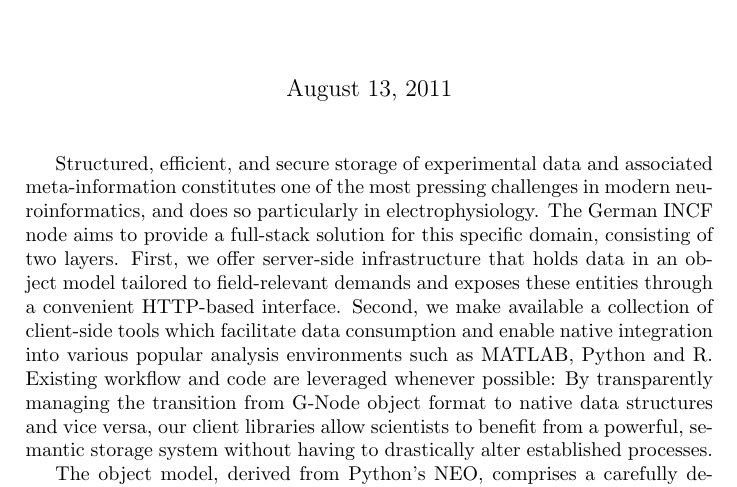
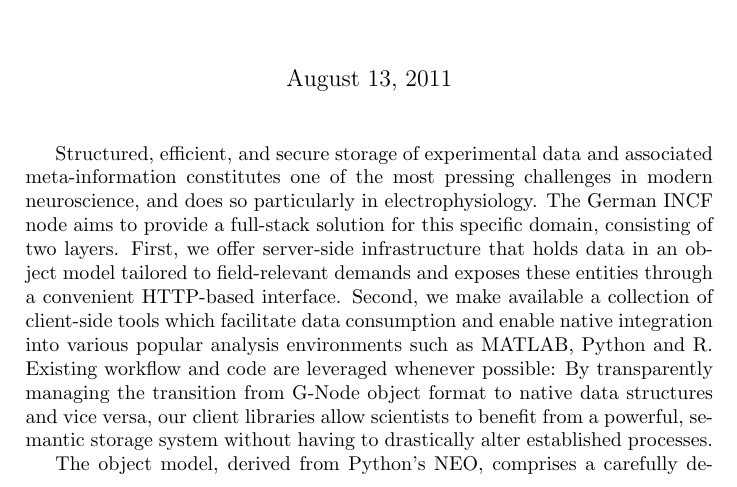
Before and after one commit to apleonhardt/freiburg-abstract, a LaTeX document (freiburg-abstract.tex): part of page 2 of 3, cut so that both start at the same text. Compiled offline with pdfLaTeX.

Commit message:
Improve opening (via TW)

```diff
--- a/freiburg-abstract.tex
+++ b/freiburg-abstract.tex
@@ -34,7 +34,7 @@
 
 Structured, efficient, and secure storage of experimental data and
 associated meta-information constitutes one of the most pressing
-challenges in modern neuroinformatics, and does so particularly in
+challenges in modern neuroscience, and does so particularly in
 electrophysiology. The German INCF node aims to provide a full-stack
 solution for this specific domain, consisting of two layers. First, we
 offer server-side infrastructure that holds data in an object model
```
